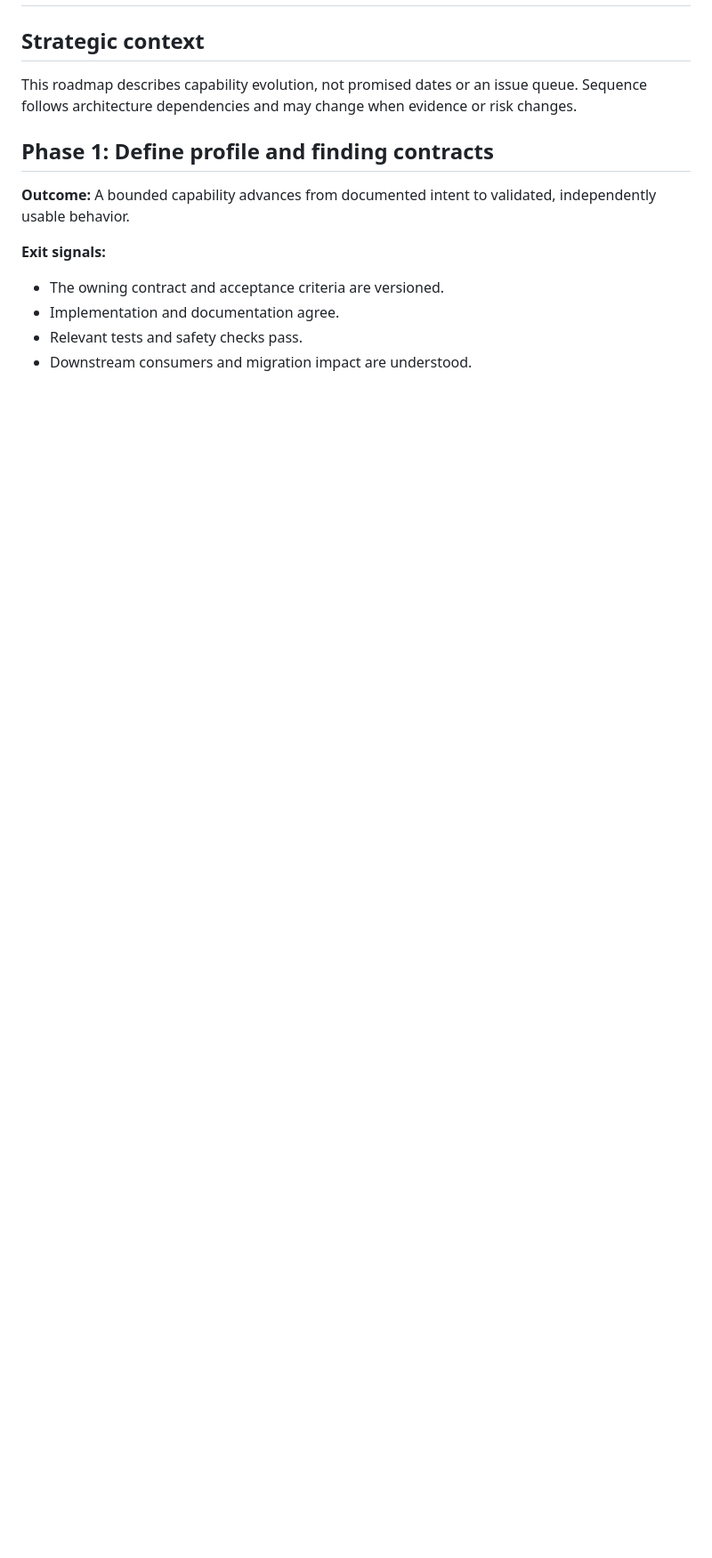
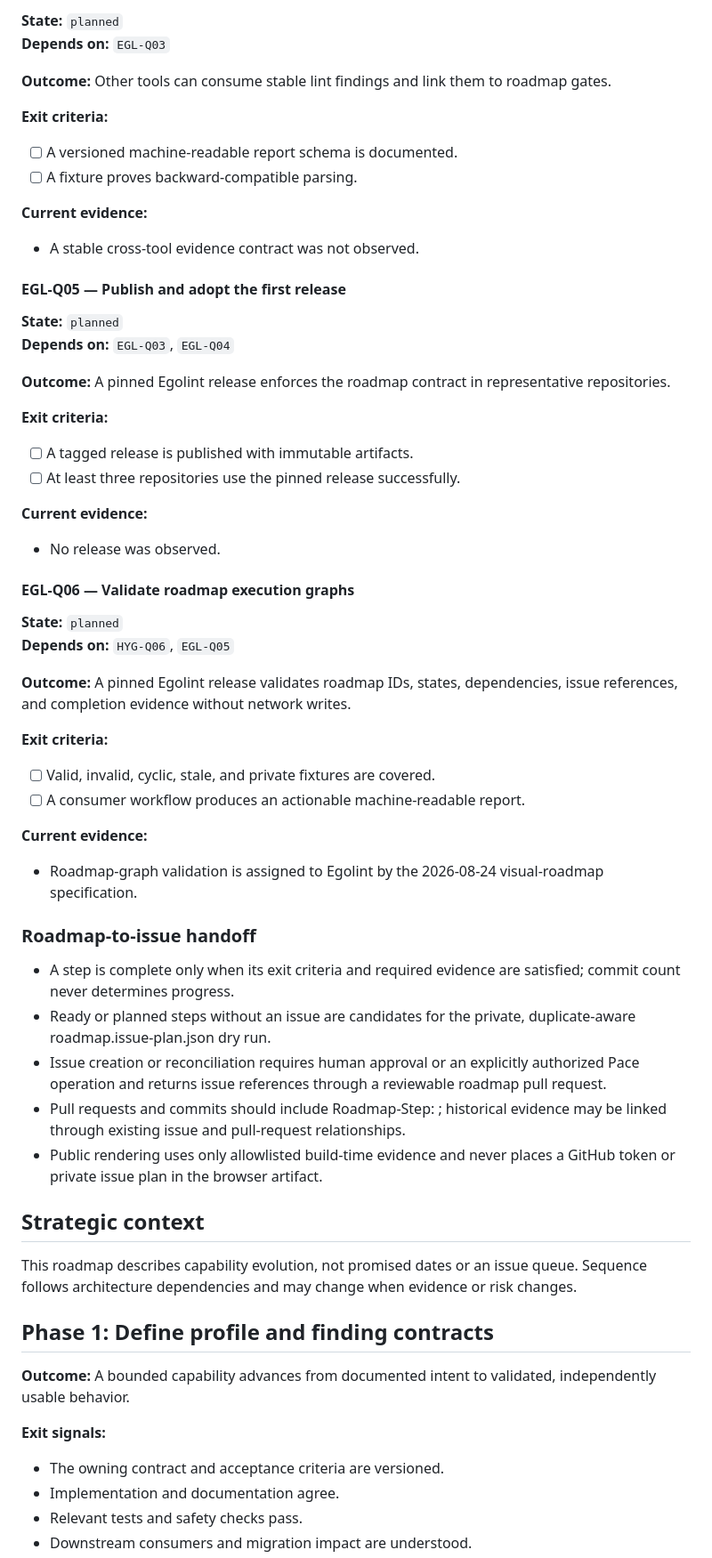
Before and after one commit to egohygiene/egolint, a Markdown page: ROADMAP.md, the part around one of its changes. Shown at 89% size. Drawn GitHub-style; blank space fills up the shorter version.

Commit message:
docs(roadmap): reconcile the 2026-08-24 execution graph
Roadmap-Step: EGL-Q02

```diff
--- a/ROADMAP.md
+++ b/ROADMAP.md
@@ -28,3 +132,70 @@ supersedes: []
+**State:** `planned`
+**Depends on:** `EGL-Q03`
+
+**Outcome:** Other tools can consume stable lint findings and link them to roadmap gates.
+
+**Exit criteria:**
+
+- [ ] A versioned machine-readable report schema is documented.
+- [ ] A fixture proves backward-compatible parsing.
+
+**Current evidence:**
+
+- A stable cross-tool evidence contract was not observed.
+
+<!-- roadmap-step
+id: EGL-Q05
+status: planned
+depends_on: [EGL-Q03, EGL-Q04]
+issues: []
+-->
+#### EGL-Q05 — Publish and adopt the first release
+
+**State:** `planned`
+**Depends on:** `EGL-Q03`, `EGL-Q04`
+
+**Outcome:** A pinned Egolint release enforces the roadmap contract in representative repositories.
+
+**Exit criteria:**
+
+- [ ] A tagged release is published with immutable artifacts.
+- [ ] At least three repositories use the pinned release successfully.
+
+**Current evidence:**
+
+- No release was observed.
+
+<!-- roadmap-step
+id: EGL-Q06
+status: planned
+depends_on: [HYG-Q06, EGL-Q05]
+issues: []
+-->
+#### EGL-Q06 — Validate roadmap execution graphs
+
+**State:** `planned`
+**Depends on:** `HYG-Q06`, `EGL-Q05`
+
+**Outcome:** A pinned Egolint release validates roadmap IDs, states, dependencies, issue references, and completion evidence without network writes.
+
+**Exit criteria:**
+
+- [ ] Valid, invalid, cyclic, stale, and private fixtures are covered.
+- [ ] A consumer workflow produces an actionable machine-readable report.
+
+**Current evidence:**
+
+- Roadmap-graph validation is assigned to Egolint by the 2026-08-24 visual-roadmap specification.
+
+### Roadmap-to-issue handoff
+
+- A step is complete only when its exit criteria and required evidence are satisfied; commit count never determines progress.
+- Ready or planned steps without an issue are candidates for the private, duplicate-aware roadmap.issue-plan.json dry run.
+- Issue creation or reconciliation requires human approval or an explicitly authorized Pace operation and returns issue references through a reviewable roadmap pull request.
+- Pull requests and commits should include Roadmap-Step: <ID>; historical evidence may be linked through existing issue and pull-request relationships.
+- Public rendering uses only allowlisted build-time evidence and never places a GitHub token or private issue plan in the browser artifact.
+
+<!-- END ROADMAP EXECUTION SNAPSHOT -->
 
 ## Strategic context
 
```
Also changed, not shown: other parts of ROADMAP.md (+105 -1 lines).
